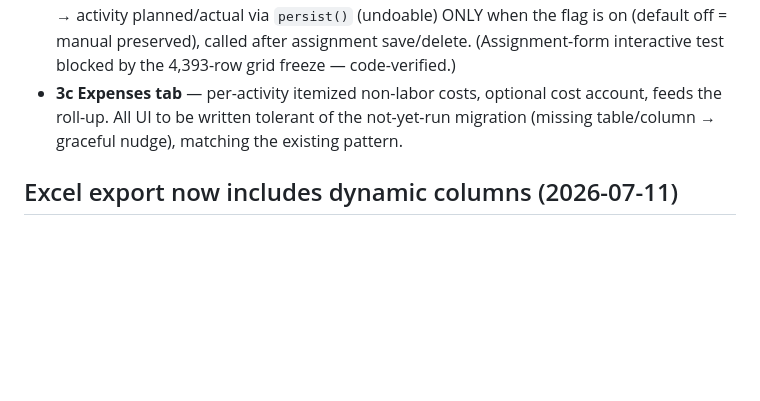
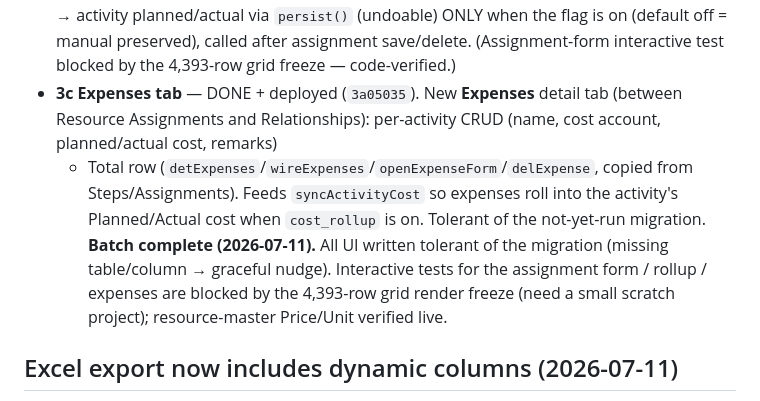
Before and after one commit to PMODepartment/planning-app, a Markdown page: modules/project-schedule/CLAUDE.md, the part around the change. Rendered like a GitHub page; blank space fills up the shorter version.

Commit message:
docs: mark resource/cost parity batch (3a/3b/3c) complete
Co-Authored-By: Claude Opus 4.8 <noreply@anthropic.com>

```diff
--- a/modules/project-schedule/CLAUDE.md
+++ b/modules/project-schedule/CLAUDE.md
@@ -167,9 +167,14 @@ default false = current manual behaviour preserved). Build sequence (UI, next):
   `syncActivityCost(r)` sums Σ assignment + Σ expense cost → activity planned/actual via `persist()`
   (undoable) ONLY when the flag is on (default off = manual preserved), called after assignment
   save/delete. (Assignment-form interactive test blocked by the 4,393-row grid freeze — code-verified.)
-- **3c Expenses tab** — per-activity itemized non-labor costs, optional cost account, feeds the roll-up.
-All UI to be written tolerant of the not-yet-run migration (missing table/column → graceful nudge),
-matching the existing pattern.
+- **3c Expenses tab** — DONE + deployed (`3a05035`). New **Expenses** detail tab (between Resource
+  Assignments and Relationships): per-activity CRUD (name, cost account, planned/actual cost, remarks)
+  + Total row (`detExpenses`/`wireExpenses`/`openExpenseForm`/`delExpense`, copied from Steps/Assignments).
+  Feeds `syncActivityCost` so expenses roll into the activity's Planned/Actual cost when `cost_rollup`
+  is on. Tolerant of the not-yet-run migration.
+**Batch complete (2026-07-11).** All UI written tolerant of the migration (missing table/column →
+graceful nudge). Interactive tests for the assignment form / rollup / expenses are blocked by the
+4,393-row grid render freeze (need a small scratch project); resource-master Price/Unit verified live.
 
 ## Excel export now includes dynamic columns (2026-07-11)
 `exportExcel` previously used a fixed header set — the Activity-Code/UDF dynamic grid columns were
```
